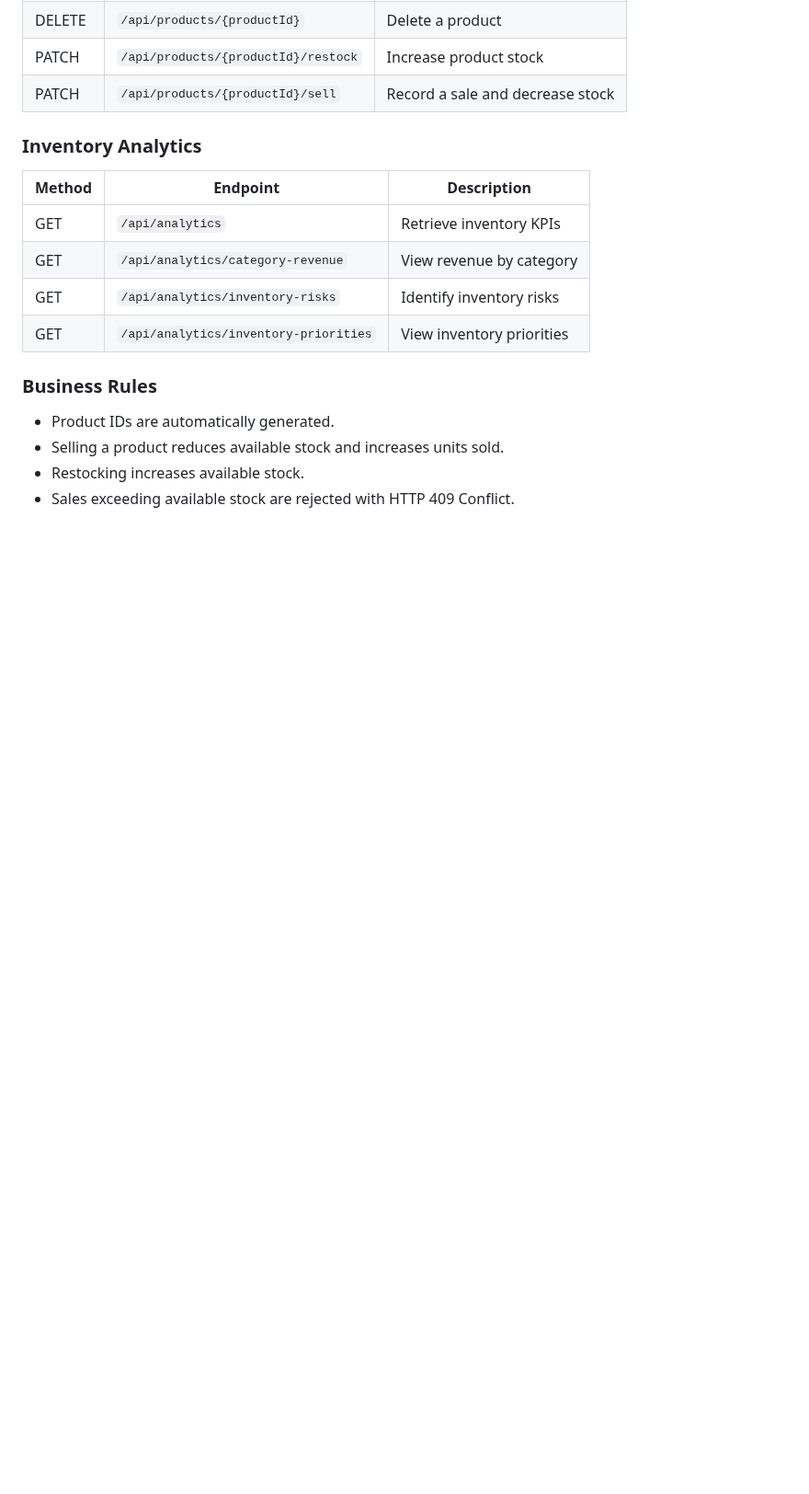
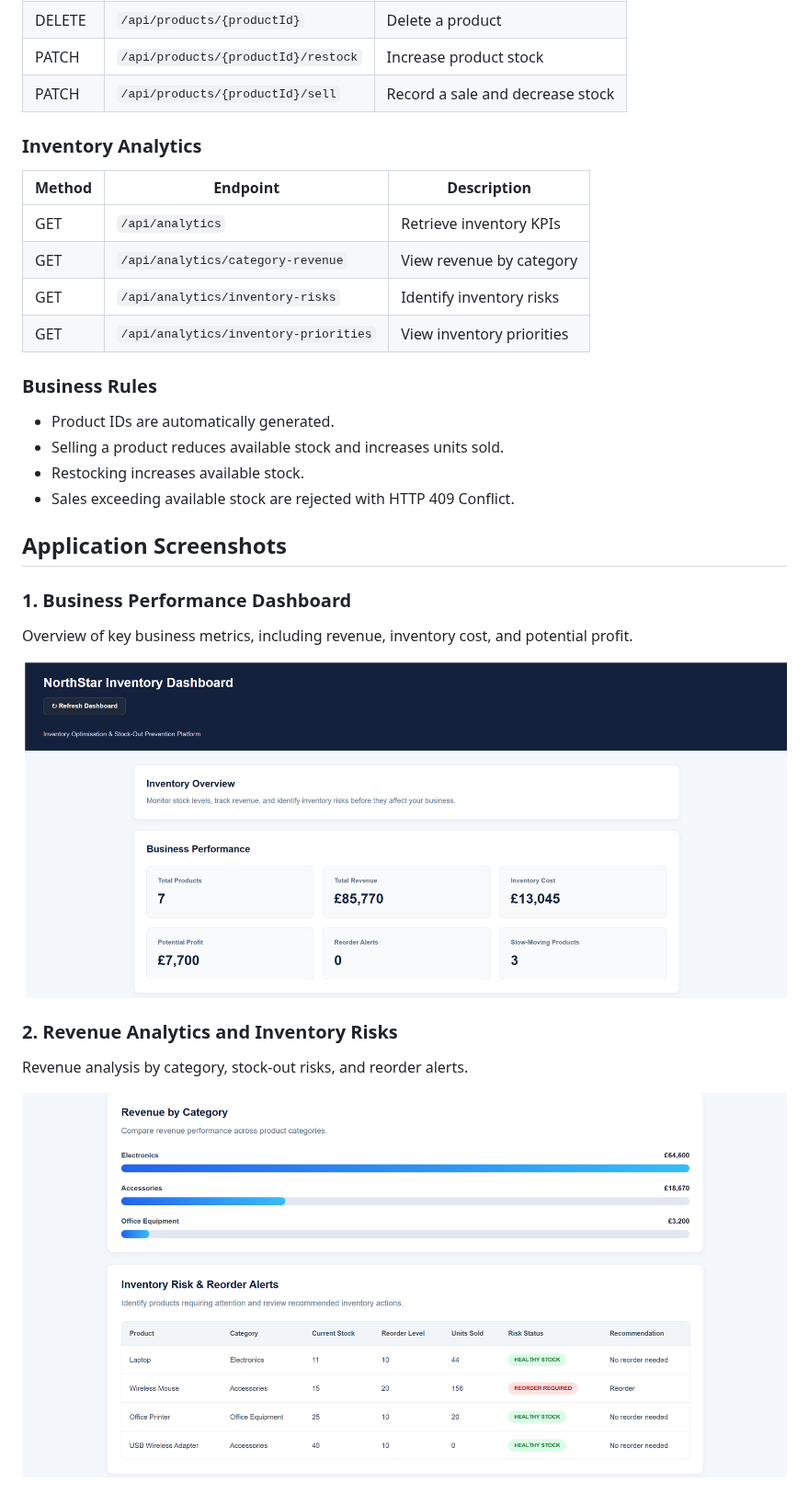
Before and after one commit to sarikaakhilyadav/northstar-inventory-optimisation, a Markdown page: README.md, the part around one of its changes. Shown at 92% size. Drawn GitHub-style; pictures changed too: screenshots/northstar-analytics.png (added), screenshots/northstar-dashboard.png (added); blank space fills up the shorter version.

Commit message:
docs: add dashboard screenshots to README

```diff
--- a/README.md
+++ b/README.md
@@ -103,3 +103,18 @@ The Angular development server proxies API requests to the Spring Boot backend.
 - Selling a product reduces available stock and increases units sold.
 - Restocking increases available stock.
 - Sales exceeding available stock are rejected with HTTP 409 Conflict.
+
+## Application Screenshots
+
+### 1. Business Performance Dashboard
+
+Overview of key business metrics, including revenue, inventory cost, and potential profit.
+
+![NorthStar Business Performance Dashboard](screenshots/northstar-dashboard.png)
+
+### 2. Revenue Analytics and Inventory Risks
+
+Revenue analysis by category, stock-out risks, and reorder alerts.
+
+![NorthStar Revenue Analytics and Inventory Risks](screenshots/northstar-analytics.png)
+
```
Also changed, not shown: other parts of README.md (+11 -0 lines), screenshots/northstar-add-product.png (added), screenshots/northstar-inventory.png (added).
